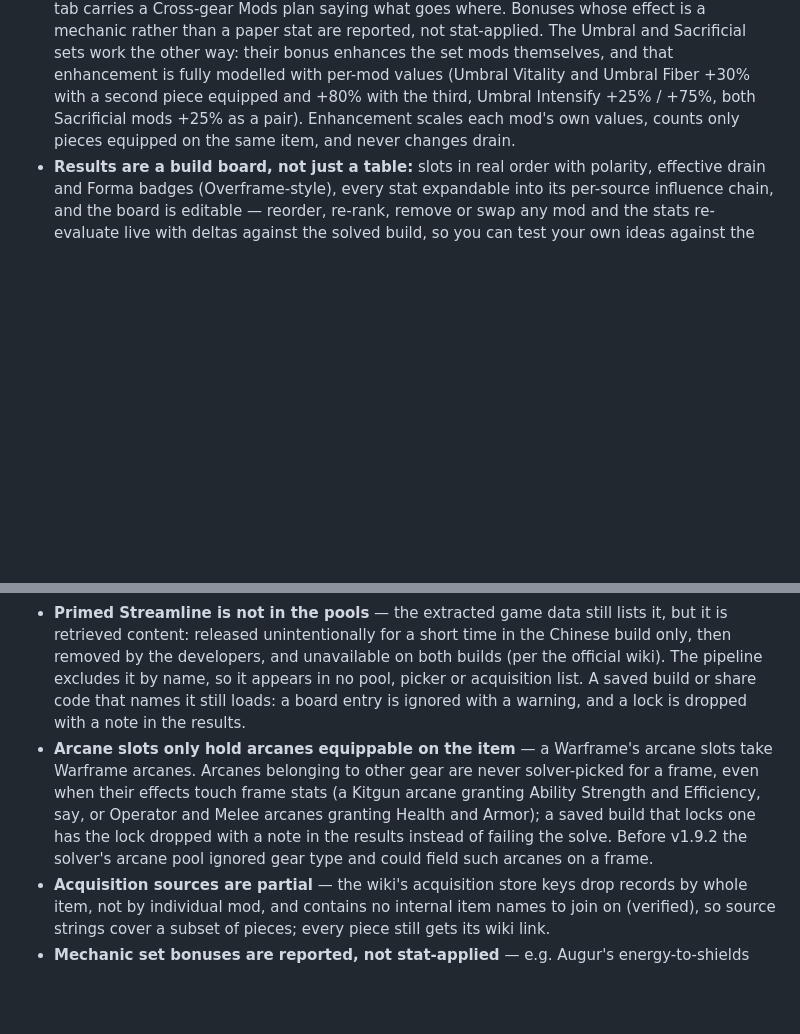
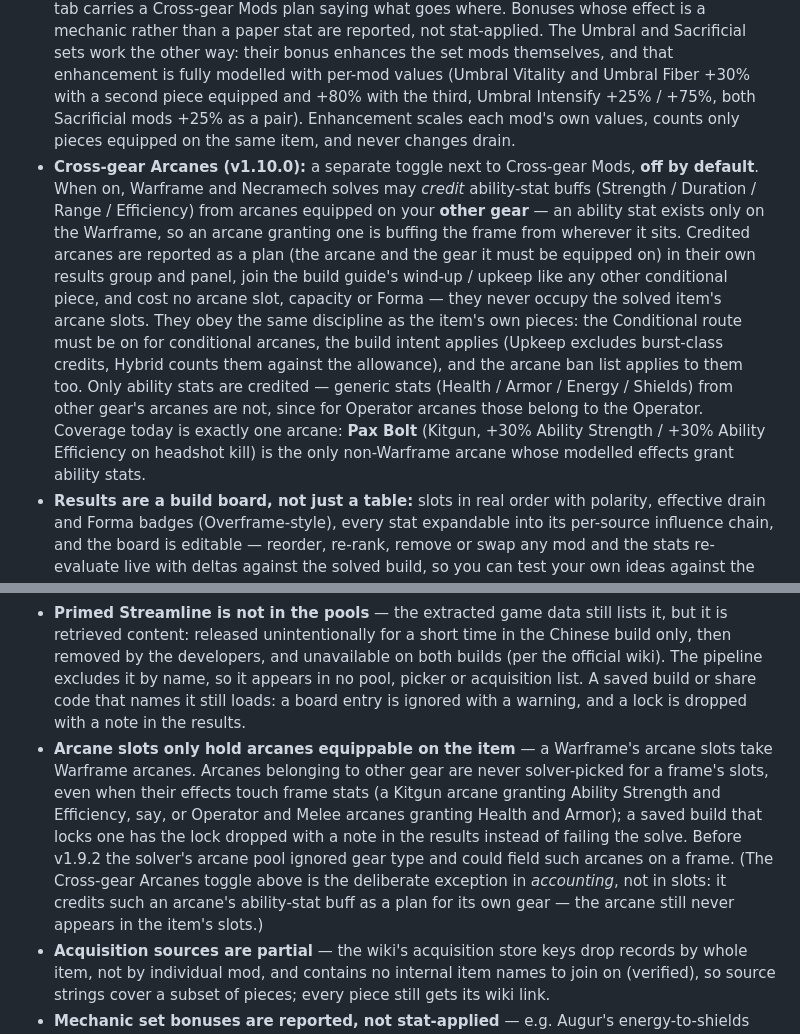
Before and after one commit to AnonCollab/build-calculator, a Markdown page: README.md, 2 parts joined by grey strips. Rendered like a GitHub page; blank space fills up the shorter version.

Commit message:
README: v1.10.0 - Cross-gear Arcanes feature documented; arcane-slots limitation cross-references it; stated counts re-verified

```diff
--- a/README.md
+++ b/README.md
@@ -29,6 +29,7 @@ Static GitHub Pages site. Vanilla HTML/CSS/JS, no build step, no external assets
 - **Lich progenitor:** Kuva/Tenet/Coda weapons show a progenitor element + bonus % field (25–60%); the bonus is applied as an innate element, as in game.
 - **Costs are shown:** every chosen mod lists the Endo + Credits to rank it to its solved rank (wiki Fusion-page formula: base × (2^rank − 1)), with a build total.
 - **Set bonuses:** with the Cross-gear Mods route on, the solver plans specific set mods onto specific support gear to complete reachable sets and counts them immediately — the Results tab carries a Cross-gear Mods plan saying what goes where. Bonuses whose effect is a mechanic rather than a paper stat are reported, not stat-applied. The Umbral and Sacrificial sets work the other way: their bonus enhances the set mods themselves, and that enhancement is fully modelled with per-mod values (Umbral Vitality and Umbral Fiber +30% with a second piece equipped and +80% with the third, Umbral Intensify +25% / +75%, both Sacrificial mods +25% as a pair). Enhancement scales each mod's own values, counts only pieces equipped on the same item, and never changes drain.
+- **Cross-gear Arcanes (v1.10.0):** a separate toggle next to Cross-gear Mods, **off by default**. When on, Warframe and Necramech solves may *credit* ability-stat buffs (Strength / Duration / Range / Efficiency) from arcanes equipped on your **other gear** — an ability stat exists only on the Warframe, so an arcane granting one is buffing the frame from wherever it sits. Credited arcanes are reported as a plan (the arcane and the gear it must be equipped on) in their own results group and panel, join the build guide's wind-up / upkeep like any other conditional piece, and cost no arcane slot, capacity or Forma — they never occupy the solved item's arcane slots. They obey the same discipline as the item's own pieces: the Conditional route must be on for conditional arcanes, the build intent applies (Upkeep excludes burst-class credits, Hybrid counts them against the allowance), and the arcane ban list applies to them too. Only ability stats are credited — generic stats (Health / Armor / Energy / Shields) from other gear's arcanes are not, since for Operator arcanes those belong to the Operator. Coverage today is exactly one arcane: **Pax Bolt** (Kitgun, +30% Ability Strength / +30% Ability Efficiency on headshot kill) is the only non-Warframe arcane whose modelled effects grant ability stats.
 - **Results are a build board, not just a table:** slots in real order with polarity, effective drain and Forma badges (Overframe-style), every stat expandable into its per-source influence chain, and the board is editable — reorder, re-rank, remove or swap any mod and the stats re-evaluate live with deltas against the solved build, so you can test your own ideas against the solver's. Builds that use conditional effects show a **Peak** (everything up) beside a **sustained floor** (the same build re-evaluated with burst effects down), and a **"How to get the most out of this build"** section turns the board into a play guide: a wind-up sequence for window builds (stack-builders first, tightest window last), upkeep cards for upkeep builds (what keeps each effect up, what drops it).
 - **Direct the solver:** any mod or arcane can be *locked in* (must appear — the solver picks its slot; works for stat-less mods like Primed Sure Footed) or *banned* outright, and the Helminth route lets you force the exact subsume ability and which ability it replaces (non-modelled subsumes are carried as labelled build instructions, never fake stats).
 - **Golden case, verified on the shipped data:** Follie with Ability Duration "at least 300" solves to **305% with zero Warframe mods** (Arcane Concentration + Arcane Ice Storm + Ris Invocation + 3× Tauforged Crimson shards).
@@ -39,7 +40,7 @@ Tabs: Item / Targets / Routes & Resources / Results / Acquisition. The Acquisiti
 
 - **80 arcanes are documented but not modelled** — their descriptions carry effects with no constant a paper-stat solver can use (enemy-scaled, conversion-without-a-constant, heals, pure mechanics). Each is listed with its reason in the project's arcane report; arcanes whose text states a usable value are modelled (86 of 166 carry at least one modelled effect: pattern-parsed, partial, or curated).
 - **Primed Streamline is not in the pools** — the extracted game data still lists it, but it is retrieved content: released unintentionally for a short time in the Chinese build only, then removed by the developers, and unavailable on both builds (per the official wiki). The pipeline excludes it by name, so it appears in no pool, picker or acquisition list. A saved build or share code that names it still loads: a board entry is ignored with a warning, and a lock is dropped with a note in the results.
-- **Arcane slots only hold arcanes equippable on the item** — a Warframe's arcane slots take Warframe arcanes. Arcanes belonging to other gear are never solver-picked for a frame, even when their effects touch frame stats (a Kitgun arcane granting Ability Strength and Efficiency, say, or Operator and Melee arcanes granting Health and Armor); a saved build that locks one has the lock dropped with a note in the results instead of failing the solve. Before v1.9.2 the solver's arcane pool ignored gear type and could field such arcanes on a frame.
+- **Arcane slots only hold arcanes equippable on the item** — a Warframe's arcane slots take Warframe arcanes. Arcanes belonging to other gear are never solver-picked for a frame's slots, even when their effects touch frame stats (a Kitgun arcane granting Ability Strength and Efficiency, say, or Operator and Melee arcanes granting Health and Armor); a saved build that locks one has the lock dropped with a note in the results instead of failing the solve. Before v1.9.2 the solver's arcane pool ignored gear type and could field such arcanes on a frame. (The Cross-gear Arcanes toggle above is the deliberate exception in *accounting*, not in slots: it credits such an arcane's ability-stat buff as a plan for its own gear — the arcane still never appears in the item's slots.)
 - **Acquisition sources are partial** — the wiki's acquisition store keys drop records by whole item, not by individual mod, and contains no internal item names to join on (verified), so source strings cover a subset of pieces; every piece still gets its wiki link.
 - **Mechanic set bonuses are reported, not stat-applied** — e.g. Augur's energy-to-shields conversion or Gladiator's per-combo-multiplier crit are not paper stats, so the solver counts and reports the pieces without folding them into the stat targets.
 - **Most movement passives are not modelled, and three movement stats are not targets** — frame passives sit outside the stat model for every stat, with one exception: Loki's and Loki Prime's wall latch lasting 10× longer IS modelled, as their 60-second Wall Latch base (their Aim Glide base stays the standard 3 seconds). Zephyr's airborne movement changes carry no number in the extracted data, Chroma's extra jump is a jump-count mechanic, and Khora's speed boost exists only while Venari is active — none of those are modelled. Slide, gravity while aim gliding, and dodge/roll speed are not targets either — slide's feel is its friction half, not a single percentage.
```
